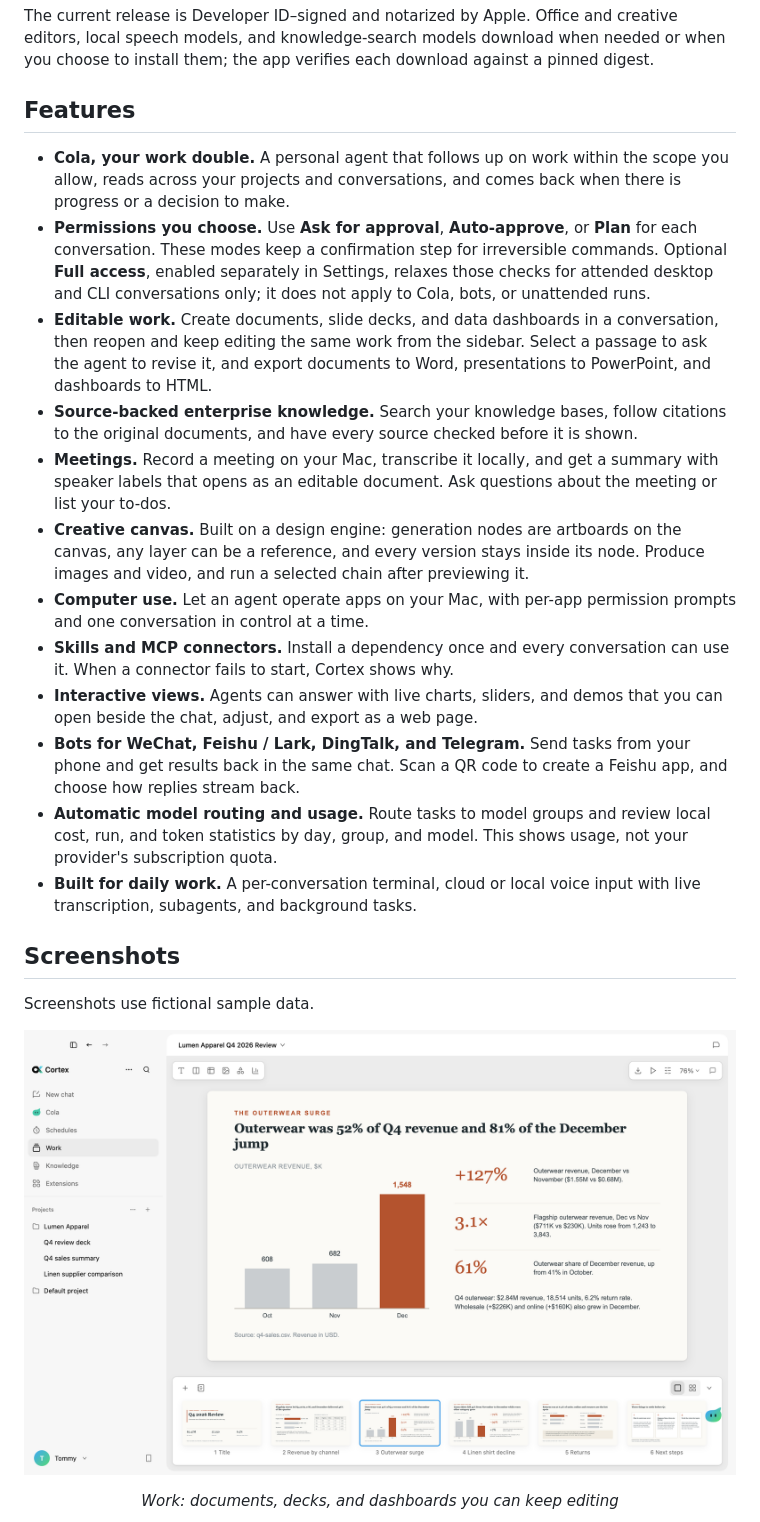
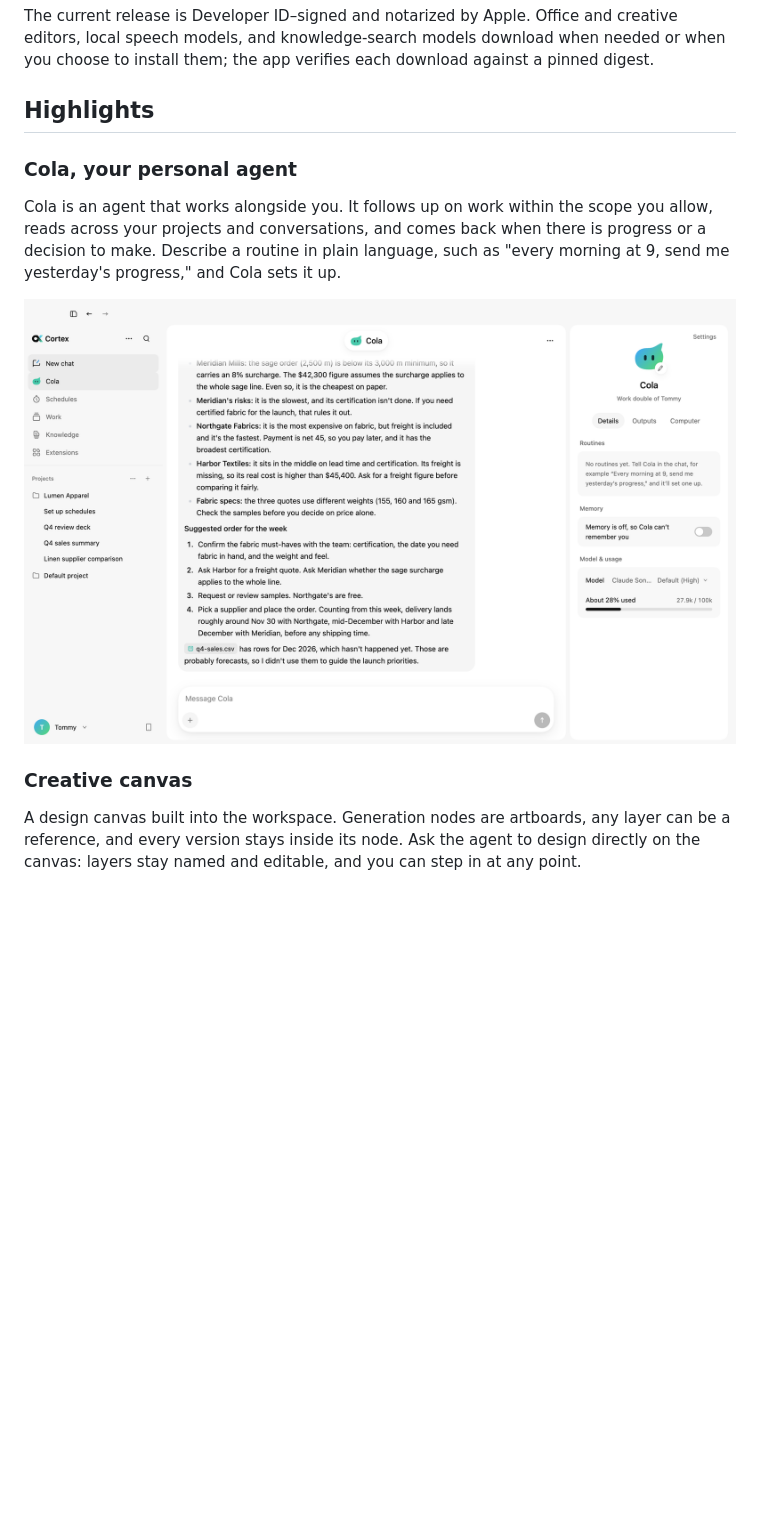
Before and after one commit to FLock-io/cortex-releases, a Markdown page: README.md, the part around one of its changes. Drawn GitHub-style; blank space fills up the shorter version.

```diff
--- a/README.md
+++ b/README.md
@@ -54,28 +52,18 @@ Conversations, projects, and settings are stored locally on your Mac. Model requ
 
 The current release is Developer ID–signed and notarized by Apple. Office and creative editors, local speech models, and knowledge-search models download when needed or when you choose to install them; the app verifies each download against a pinned digest.
 
-## Features
+## Highlights
 
-- **Cola, your work double.** A personal agent that follows up on work within the scope you allow, reads across your projects and conversations, and comes back when there is progress or a decision to make.
-- **Permissions you choose.** Use **Ask for approval**, **Auto-approve**, or **Plan** for each conversation. These modes keep a confirmation step for irreversible commands. Optional **Full access**, enabled separately in Settings, relaxes those checks for attended desktop and CLI conversations only; it does not apply to Cola, bots, or unattended runs.
-- **Editable work.** Create documents, slide decks, and data dashboards in a conversation, then reopen and keep editing the same work from the sidebar. Select a passage to ask the agent to revise it, and export documents to Word, presentations to PowerPoint, and dashboards to HTML.
-- **Source-backed enterprise knowledge.** Search your knowledge bases, follow citations to the original documents, and have every source checked before it is shown.
-- **Meetings.** Record a meeting on your Mac, transcribe it locally, and get a summary with speaker labels that opens as an editable document. Ask questions about the meeting or list your to-dos.
-- **Creative canvas.** Built on a design engine: generation nodes are artboards on the canvas, any layer can be a reference, and every version stays inside its node. Produce images and video, and run a selected chain after previewing it.
-- **Computer use.** Let an agent operate apps on your Mac, with per-app permission prompts and one conversation in control at a time.
-- **Skills and MCP connectors.** Install a dependency once and every conversation can use it. When a connector fails to start, Cortex shows why.
-- **Interactive views.** Agents can answer with live charts, sliders, and demos that you can open beside the chat, adjust, and export as a web page.
-- **Bots for WeChat, Feishu / Lark, DingTalk, and Telegram.** Send tasks from your phone and get results back in the same chat. Scan a QR code to create a Feishu app, and choose how replies stream back.
-- **Automatic model routing and usage.** Route tasks to model groups and review local cost, run, and token statistics by day, group, and model. This shows usage, not your provider's subscription quota.
-- **Built for daily work.** A per-conversation terminal, cloud or local voice input with live transcription, subagents, and background tasks.
+### Cola, your personal agent
 
-## Screenshots
-
-Screenshots use fictional sample data.
+Cola is an agent that works alongside you. It follows up on work within the scope you allow, reads across your projects and conversations, and comes back when there is progress or a decision to make. Describe a routine in plain language, such as "every morning at 9, send me yesterday's progress," and Cola sets it up.
 
 <p align="center">
-  <img width="1000" alt="A slide deck open in the Work editor, with a bar chart and key figures" src="assets/screenshot-work.png" />
+  <img width="1000" alt="Cola answering in a conversation, with its profile panel showing routines, memory, and model usage" src="assets/screenshot-cola.png" />
 </p>
-<p align="center"><em>Work: documents, decks, and dashboards you can keep editing</em></p>
+
+### Creative canvas
+
+A design canvas built into the workspace. Generation nodes are artboards, any layer can be a reference, and every version stays inside its node. Ask the agent to design directly on the canvas: layers stay named and editable, and you can step in at any point.
 
 <p align="center">
```
Also changed, not shown: other parts of README.md (+30 -8 lines), assets/screenshot-creative.png (added), assets/screenshot-hero.png (added), assets/screenshot-history.png (added), assets/screenshot-routing.png (added).
